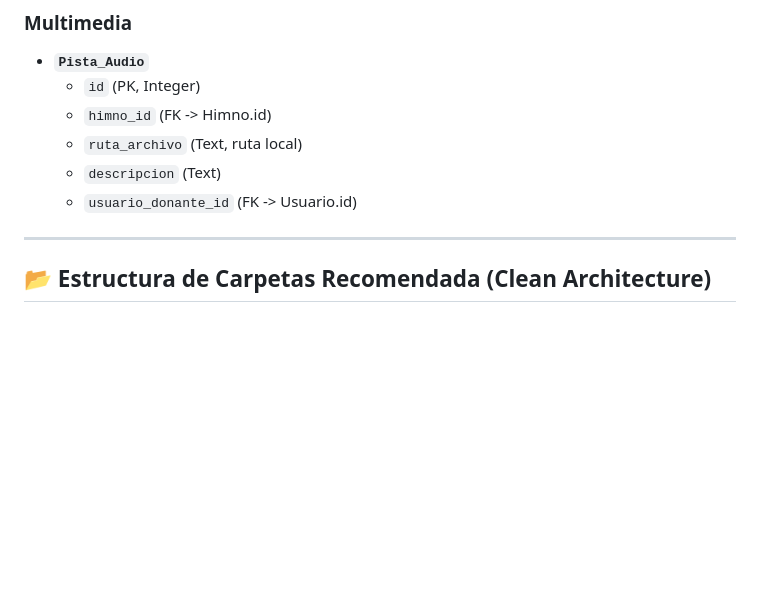
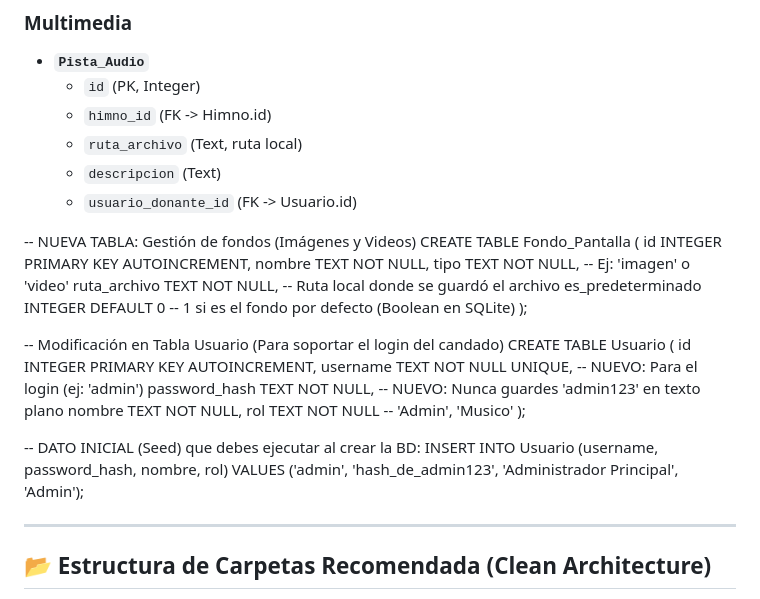
Before and after one commit to moy385/HimnarioID_2.0, a Markdown page: README.md, the part around the change. Rendered like a GitHub page; blank space fills up the shorter version.

Commit message:
Add Fondo_Pantalla table and update Usuario table
Added new table 'Fondo_Pantalla' for managing images and videos, and updated 'Usuario' table to support login functionality.

```diff
--- a/README.md
+++ b/README.md
@@ -107,6 +107,28 @@ La base de datos sigue un modelo fuertemente relacional. *Nota arquitectónica:
   * `descripcion` (Text)
   * `usuario_donante_id` (FK -> Usuario.id)
 
+-- NUEVA TABLA: Gestión de fondos (Imágenes y Videos)
+CREATE TABLE Fondo_Pantalla (
+    id INTEGER PRIMARY KEY AUTOINCREMENT,
+    nombre TEXT NOT NULL,
+    tipo TEXT NOT NULL, -- Ej: 'imagen' o 'video'
+    ruta_archivo TEXT NOT NULL, -- Ruta local donde se guardó el archivo
+    es_predeterminado INTEGER DEFAULT 0 -- 1 si es el fondo por defecto (Boolean en SQLite)
+);
+
+-- Modificación en Tabla Usuario (Para soportar el login del candado)
+CREATE TABLE Usuario (
+    id INTEGER PRIMARY KEY AUTOINCREMENT,
+    username TEXT NOT NULL UNIQUE, -- NUEVO: Para el login (ej: 'admin')
+    password_hash TEXT NOT NULL,   -- NUEVO: Nunca guardes 'admin123' en texto plano
+    nombre TEXT NOT NULL,
+    rol TEXT NOT NULL -- 'Admin', 'Musico'
+);
+
+-- DATO INICIAL (Seed) que debes ejecutar al crear la BD:
+INSERT INTO Usuario (username, password_hash, nombre, rol)
+VALUES ('admin', 'hash_de_admin123', 'Administrador Principal', 'Admin');
+
 ---
 
 ## 📂 Estructura de Carpetas Recomendada (Clean Architecture)
```
